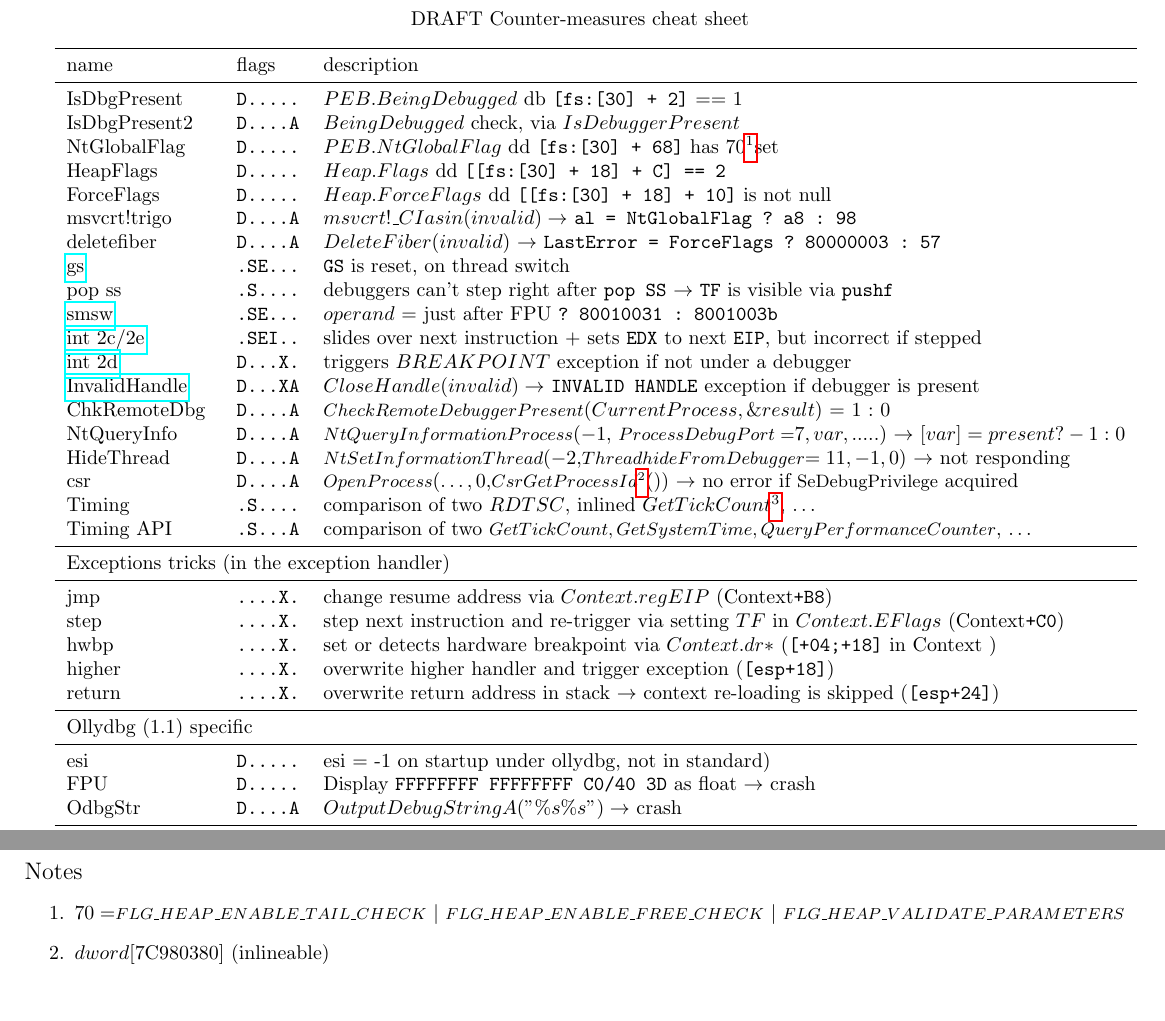
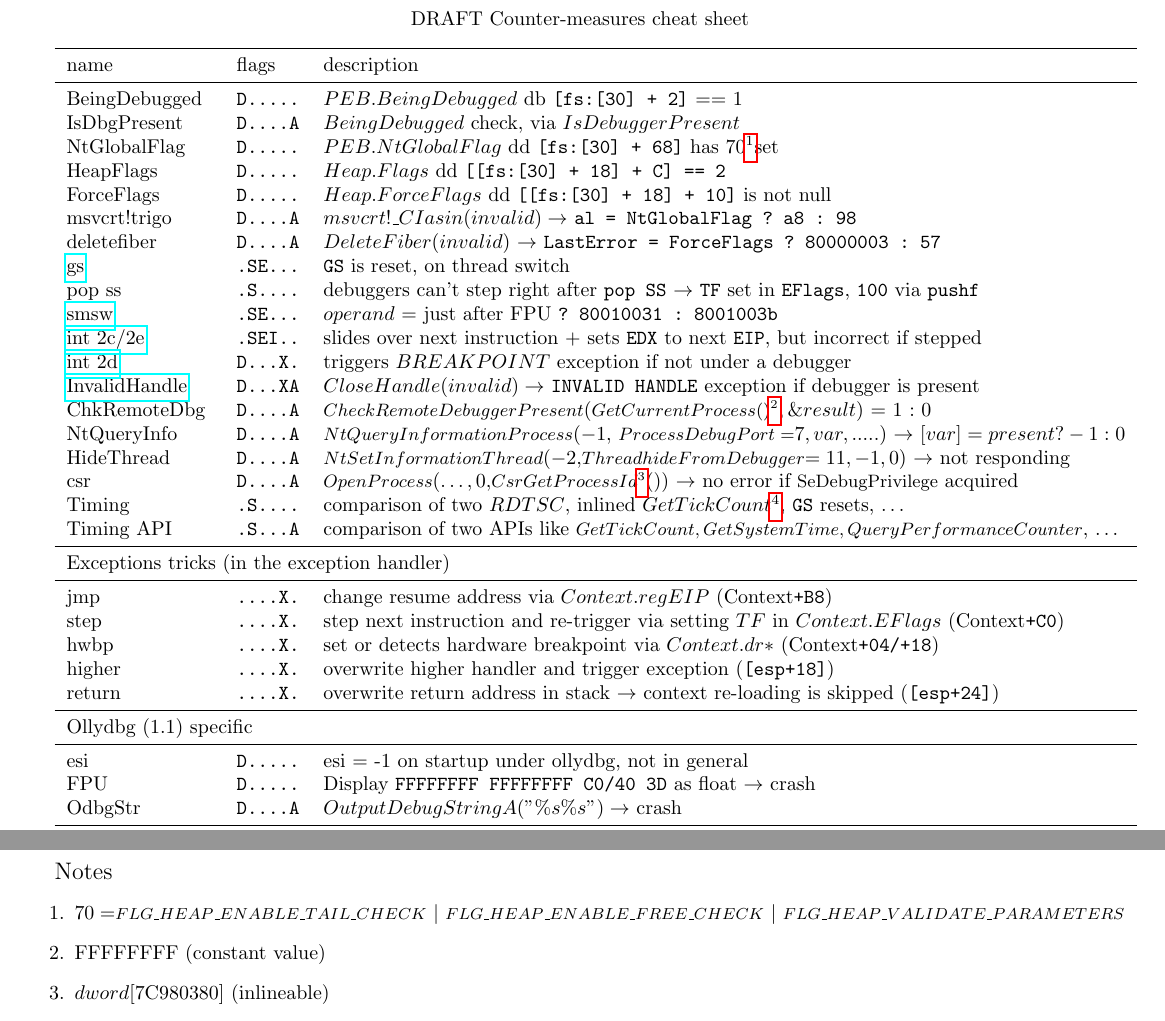
Before and after one commit to angea/corkami, a LaTeX document (misc/graphs/cm.tex): two parts of pages 1 and 2 of 2, joined at a grey line, cut so that both start at the same text. Compiled offline with pdfLaTeX.

Commit message:
cleanings

```diff
--- a/misc/graphs/cm.tex
+++ b/misc/graphs/cm.tex
@@ -12,8 +12,8 @@
 \toprule
 name 			&  flags & description \\
 \midrule
-IsDbgPresent		& {\tt D.....} & $ PEB.BeingDebugged $ db {\tt [fs:[30] + 2]} == 1\\
-IsDbgPresent2		& {\tt D....A} & $BeingDebugged$ check, via $IsDebuggerPresent$ \\
+BeingDebugged		& {\tt D.....} & $ PEB.BeingDebugged $ db {\tt [fs:[30] + 2]} == 1\\
+IsDbgPresent		& {\tt D....A} & $BeingDebugged$ check, via $IsDebuggerPresent$ \\
 NtGlobalFlag			& {\tt D.....} & $ PEB.NtGlobalFlag $ dd {\tt [fs:[30] + 68]} has 70\footnotemark set \\
 HeapFlags			& {\tt D.....} & $Heap.Flags$ dd {\tt [[fs:[30] + 18] + C] == 2} \\
 ForceFlags			& {\tt D.....} & $Heap.ForceFlags$ dd {\tt  [[fs:[30] + 18] + 10]} is not null \\
@@ -21,7 +21,7 @@ msvcrt!trigo			& {\tt D....A} & $msvcrt!\_CIasin(invalid) \rightarrow$ {\tt al =
 deletefiber			& {\tt D....A} & $DeleteFiber(invalid)$ $\rightarrow$ {\tt LastError = ForceFlags ?\ 80000003 :\ 57}\\
 \href{http://corkami.blogspot.com/2010/01/hen-never-laid-and-corn-never-growed.html}
 {gs} 				& {\tt .SE...} & {\tt GS} is reset, on thread switch \\
-pop ss			& {\tt .S....} & debuggers can't step right after {\tt pop SS} $\rightarrow$ {\tt TF} is visible via {\tt pushf} \\
+pop ss			& {\tt .S....} & debuggers can't step right after {\tt pop SS} $\rightarrow$ {\tt TF} set in {\tt EFlags}, {\tt 100} via {\tt pushf} \\
 \href{http://corkami.blogspot.com/2010/01/policeman-got-no-gun-u-dont-have-2-run.html}
 {smsw} 			& {\tt .SE...} & $operand$ = just after FPU {\tt ?\ 80010031 :\ 8001003b} \\
 % disabled - can't reproduce
@@ -33,24 +33,24 @@ pop ss			& {\tt .S....} & debuggers can't step right after {\tt pop SS} $\righta
 {int 2d}			& {\tt D...X.} & triggers $BREAKPOINT$ exception if not under a debugger\\
 \href{http://corkami.blogspot.com/2010/02/and-when-i-start-to-come-undone-stitch.html}
 {InvalidHandle}		& {\tt D...XA} & $CloseHandle(invalid) \rightarrow$ {\tt INVALID HANDLE} exception if debugger is present\\
-ChkRemoteDbg		& {\tt D....A} & {\small $CheckRemoteDebuggerPresent$}$(CurrentProcess, \&result)$ = 1 :\ 0\\
+ChkRemoteDbg		& {\tt D....A} & {\small $CheckRemoteDebuggerPresent$}$(${\small $GetCurrentProcess()\footnotemark$}$, \&result)$ = 1 :\ 0\\
 NtQueryInfo			& {\tt D....A} & {\small $NtQueryInformationProcess$}$(-1,$ {\small $ProcessDebugPort =$}$ 7, var, .....)$ \ra $[var] = present ? -1:0$ \\
 HideThread			& {\tt D....A} & {\small $NtSetInformationThread$}$(-2, ${\small $ThreadhideFromDebugger$}$ = 11, -1, 0)$ \ra not responding \\
 csr				& {\tt D....A} & {\small $OpenProcess$}$(\ldots, 0, ${\small $CsrGetProcessId$\footnotemark}$())$ \ra no error if {\small SeDebugPrivilege} acquired \\
-Timing			& {\tt .S....} & comparison of two $RDTSC$, inlined $GetTickCount$\footnotemark, \ldots\\
-Timing API			& {\tt .S...A} & comparison of two {\small $GetTickCount, GetSystemTime, QueryPerformanceCounter$}, \ldots \\
+Timing			& {\tt .S....} & comparison of two $RDTSC$, inlined $GetTickCount$\footnotemark, {\tt GS} resets, \ldots\\
+Timing API			& {\tt .S...A} & comparison of two APIs like {\small $GetTickCount, GetSystemTime, QueryPerformanceCounter$}, \ldots \\
 \midrule
 \multicolumn{3}{l}{Exceptions tricks (in the exception handler)} \\
 \midrule
 jmp				& {\tt ....X.} & change resume address via $Context.regEIP$ (Context{\tt +B8})\\
 step				& {\tt ....X.} & step next instruction and re-trigger via setting $TF$ in $Context.EFlags$ (Context{\tt +C0})\\
-hwbp				& {\tt ....X.} & set or detects hardware breakpoint via $Context.dr*$ ({\tt [+04;+18]} in Context )\\
+hwbp				& {\tt ....X.} & set or detects hardware breakpoint via $Context.dr*$ (Context{\tt +04/+18})\\
 higher			& {\tt ....X.} & overwrite higher handler and trigger exception ({\tt [esp+18]})\\
 return				& {\tt ....X.} & overwrite return address in stack \ra context re-loading is skipped ({\tt [esp+24]})\\
 \midrule
 \multicolumn{3}{l}{Ollydbg (1.1) specific} \\
 \midrule
-esi				& {\tt D.....} & esi = -1 on startup under ollydbg, not in standard) \\
+esi				& {\tt D.....} & esi = -1 on startup under ollydbg, not in general \\
 FPU				& {\tt D.....} & Display {\tt FFFFFFFF FFFFFFFF C0/40 3D} as float $\rightarrow$ crash \\
 OdbgStr			& {\tt D....A} & $OutputDebugStringA("\%s\%s") \rightarrow$ crash \\
 \midrule
@@ -95,10 +95,13 @@ the PEB is accessible directly ({\tt fs:[30]}) or via $TEB.EnvironmentPointer$ (
 \item
 $LastError$ is accessible via $TEB.LastErrorValue$ ({\tt [fs:[18] + 34]}) $\rightarrow GetLastError$ is inlinable
 \end{itemize}
+
 {\large Notes}
 \begin{enumerate}
 \item
 $70 = ${\footnotesize $FLG\_HEAP\_ENABLE\_TAIL\_CHECK$} $|$ {\footnotesize $FLG\_HEAP\_ENABLE\_FREE\_CHECK$} $|$ {\footnotesize  $FLG\_HEAP\_VALIDATE\_PARAMETERS$}
+\item
+FFFFFFFF (constant value)
 \item
 $dword[$7C980380$]$ (inlineable)
 \item
```
